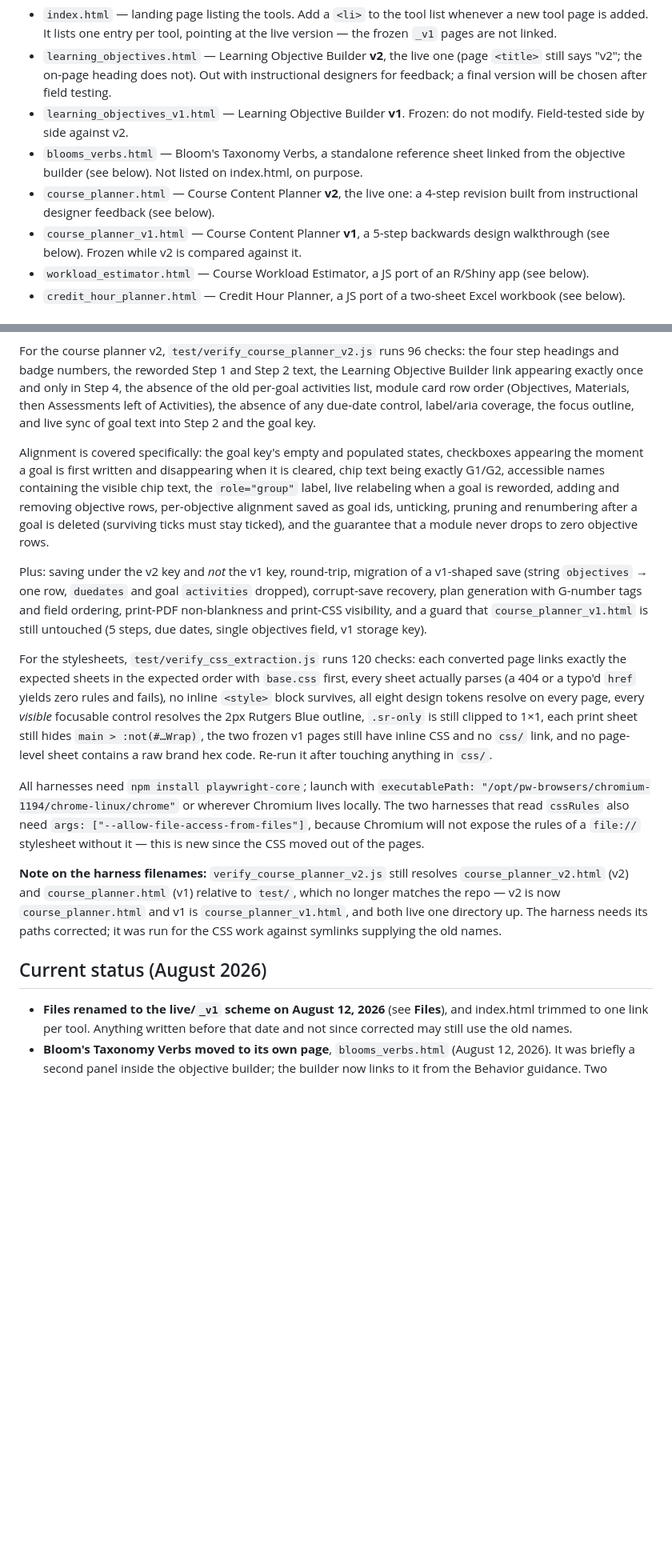
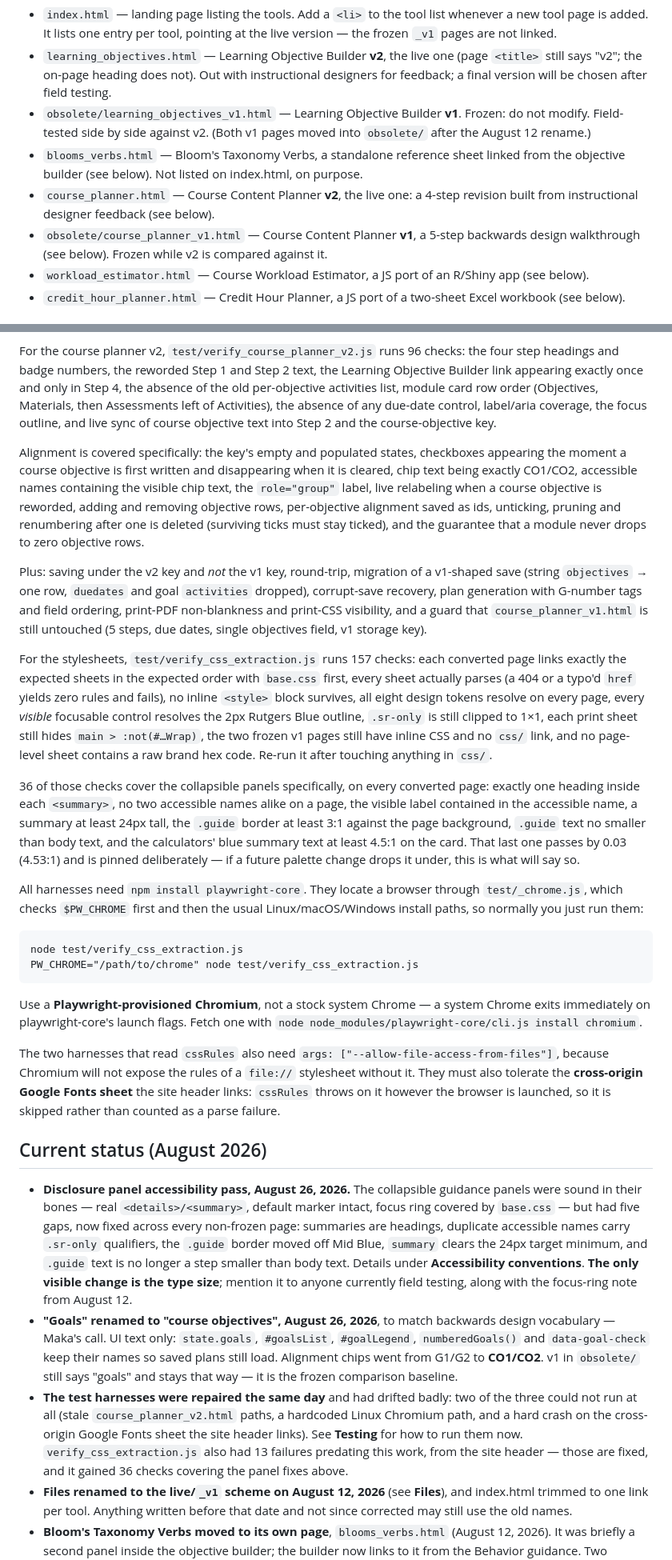
Before and after one commit to RutgersGRID/uoes_tools, a Markdown page: CLAUDE.md, 2 parts joined by grey strips. Shown at 80% size. Drawn GitHub-style; blank space fills up the shorter version.

```diff
--- a/CLAUDE.md
+++ b/CLAUDE.md
@@ -24,16 +24,17 @@ that name a file may predate the rename; trust this list.
   one (page `<title>` still says "v2"; the on-page heading does not).
   Out with instructional designers for feedback; a final version will be
   chosen after field testing.
-- `learning_objectives_v1.html` — Learning Objective Builder **v1**.
-  Frozen: do not modify. Field-tested side by side against v2.
+- `obsolete/learning_objectives_v1.html` — Learning Objective Builder
+  **v1**. Frozen: do not modify. Field-tested side by side against v2.
+  (Both v1 pages moved into `obsolete/` after the August 12 rename.)
 - `blooms_verbs.html` — Bloom's Taxonomy Verbs, a standalone reference
   sheet linked from the objective builder (see below). Not listed on
   index.html, on purpose.
 - `course_planner.html` — Course Content Planner **v2**, the live one: a
   4-step revision built from instructional designer feedback (see below).
-- `course_planner_v1.html` — Course Content Planner **v1**, a 5-step
-  backwards design walkthrough (see below). Frozen while v2 is compared
-  against it.
+- `obsolete/course_planner_v1.html` — Course Content Planner **v1**, a
+  5-step backwards design walkthrough (see below). Frozen while v2 is
+  compared against it.
 - `workload_estimator.html` — Course Workload Estimator, a JS port of an
   R/Shiny app (see below).
 - `credit_hour_planner.html` — Credit Hour Planner, a JS port of a
@@ -616,18 +650,20 @@ Mid-Blue-underline prohibition.
 For the course planner v2, `test/verify_course_planner_v2.js` runs 96
 checks: the four step headings and badge numbers, the reworded Step 1 and
 Step 2 text, the Learning Objective Builder link appearing exactly once and
-only in Step 4, the absence of the old per-goal activities list, module
+only in Step 4, the absence of the old per-objective activities list, module
 card row order (Objectives, Materials, then Assessments left of
 Activities), the absence of any due-date control, label/aria coverage, the
-focus outline, and live sync of goal text into Step 2 and the goal key.
+focus outline, and live sync of course objective text into Step 2 and the
+course-objective key.
 
-Alignment is covered specifically: the goal key's empty and populated
-states, checkboxes appearing the moment a goal is first written and
-disappearing when it is cleared, chip text being exactly G1/G2, accessible
+Alignment is covered specifically: the key's empty and populated
+states, checkboxes appearing the moment a course objective is first
+written and disappearing when it is cleared, chip text being exactly
+CO1/CO2, accessible
 names containing the visible chip text, the `role="group"` label, live
-relabeling when a goal is reworded, adding and removing objective rows,
-per-objective alignment saved as goal ids, unticking, pruning and
-renumbering after a goal is deleted (surviving ticks must stay ticked), and
+relabeling when a course objective is reworded, adding and removing
+objective rows, per-objective alignment saved as ids, unticking, pruning
+and renumbering after one is deleted (surviving ticks must stay ticked), and
 the guarantee that a module never drops to zero objective rows.
 
 Plus: saving under the v2 key and *not* the v1 key, round-trip, migration
@@ -637,7 +673,7 @@ G-number tags and field ordering, print-PDF non-blankness and print-CSS
 visibility, and a guard that `course_planner_v1.html` is still untouched
 (5 steps, due dates, single objectives field, v1 storage key).
 
-For the stylesheets, `test/verify_css_extraction.js` runs 120 checks: each
+For the stylesheets, `test/verify_css_extraction.js` runs 157 checks: each
 converted page links exactly the expected sheets in the expected order
 with `base.css` first, every sheet actually parses (a 404 or a typo'd
 `href` yields zero rules and fails), no inline `<style>` block survives,
@@ -647,22 +683,58 @@ to 1×1, each print sheet still hides `main > :not(#…Wrap)`, the two frozen
 v1 pages still have inline CSS and no `css/` link, and no page-level sheet
 contains a raw brand hex code. Re-run it after touching anything in `css/`.
 
-All harnesses need `npm install playwright-core`; launch with
-`executablePath: "/opt/pw-browsers/chromium-1194/chrome-linux/chrome"` or
-wherever Chromium lives locally. The two harnesses that read `cssRules`
-also need `args: ["--allow-file-access-from-files"]`, because Chromium
-will not expose the rules of a `file://` stylesheet without it — this is
-new since the CSS moved out of the pages.
+36 of those checks cover the collapsible panels specifically, on every
+converted page: exactly one heading inside each `<summary>`, no two
+accessible names alike on a page, the visible label contained in the
+accessible name, a summary at least 24px tall, the `.guide` border at
+least 3:1 against the page background, `.guide` text no smaller than body
+text, and the calculators' blue summary text at least 4.5:1 on the card.
+That last one passes by 0.03 (4.53:1) and is pinned deliberately — if a
+future palette change drops it under, this is what will say so.
 
-**Note on the harness filenames:** `verify_course_planner_v2.js` still
-resolves `course_planner_v2.html` (v2) and `course_planner.html` (v1)
-relative to `test/`, which no longer matches the repo — v2 is now
-`course_planner.html` and v1 is `course_planner_v1.html`, and both live
-one directory up. The harness needs its paths corrected; it was run for
-the CSS work against symlinks supplying the old names.
+All harnesses need `npm install playwright-core`. They locate a browser
+through `test/_chrome.js`, which checks `$PW_CHROME` first and then the
+usual Linux/macOS/Windows install paths, so normally you just run them:
+
+    node test/verify_css_extraction.js
+    PW_CHROME="/path/to/chrome" node test/verify_css_extraction.js
+
+Use a **Playwright-provisioned Chromium**, not a stock system Chrome — a
+system Chrome exits immediately on playwright-core's launch flags. Fetch
+one with `node node_modules/playwright-core/cli.js install chromium`.
+
+The two harnesses that read `cssRules` also need
+`args: ["--allow-file-access-from-files"]`, because Chromium will not
+expose the rules of a `file://` stylesheet without it. They must also
+tolerate the **cross-origin Google Fonts sheet** the site header links:
+`cssRules` throws on it however the browser is launched, so it is skipped
+rather than counted as a parse failure.
 
 ## Current status (August 2026)
 
+- **Disclosure panel accessibility pass, August 26, 2026.** The
+  collapsible guidance panels were sound in their bones — real
+  `<details>/<summary>`, default marker intact, focus ring covered by
+  `base.css` — but had five gaps, now fixed across every non-frozen page:
+  summaries are headings, duplicate accessible names carry `.sr-only`
+  qualifiers, the `.guide` border moved off Mid Blue, `summary` clears the
+  24px target minimum, and `.guide` text is no longer a step smaller than
+  body text. Details under **Accessibility conventions**. **The only
+  visible change is the type size**; mention it to anyone currently field
+  testing, along with the focus-ring note from August 12.
+- **"Goals" renamed to "course objectives", August 26, 2026**, to match
+  backwards design vocabulary — Maka's call. UI text only: `state.goals`,
+  `#goalsList`, `#goalLegend`, `numberedGoals()` and `data-goal-check`
+  keep their names so saved plans still load. Alignment chips went from
+  G1/G2 to **CO1/CO2**. v1 in `obsolete/` still says "goals" and stays
+  that way — it is the frozen comparison baseline.
+- **The test harnesses were repaired the same day** and had drifted badly:
+  two of the three could not run at all (stale `course_planner_v2.html`
+  paths, a hardcoded Linux Chromium path, and a hard crash on the
+  cross-origin Google Fonts sheet the site header links). See **Testing**
+  for how to run them now. `verify_css_extraction.js` also had 13 failures
+  predating this work, from the site header — those are fixed, and it
+  gained 36 checks covering the panel fixes above.
 - **Files renamed to the live/`_v1` scheme on August 12, 2026** (see
   **Files**), and index.html trimmed to one link per tool. Anything
   written before that date and not since corrected may still use the old
```
Also changed, not shown: other parts of CLAUDE.md (+76 -43 lines).
